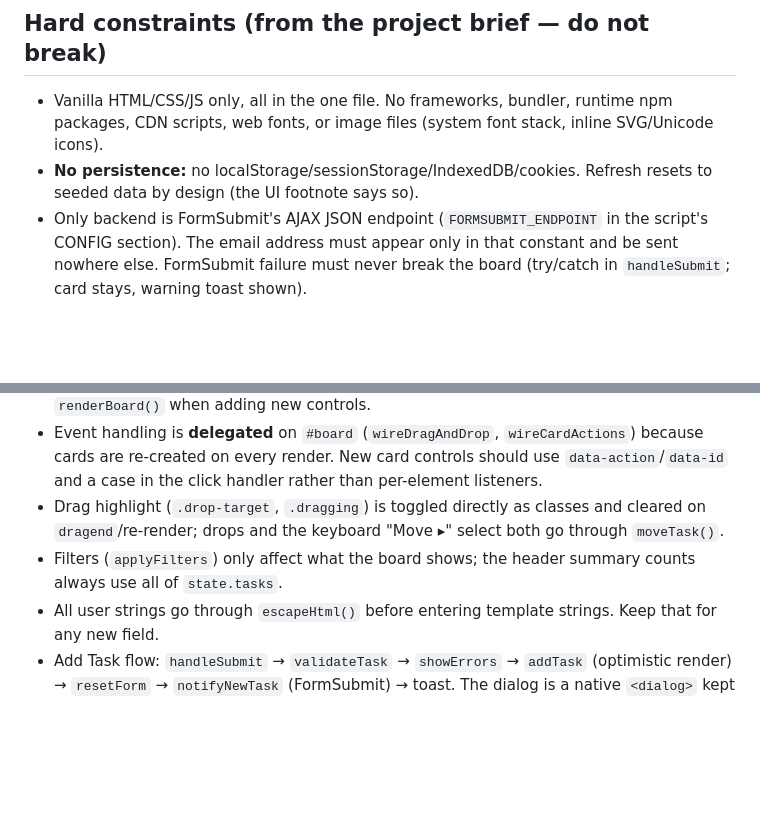
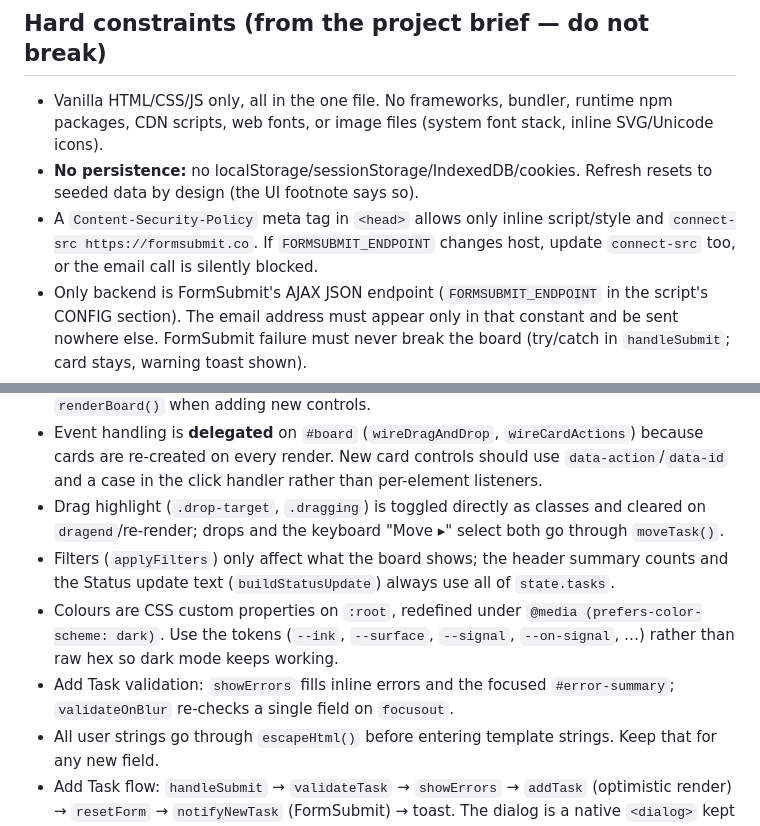
Before and after one commit to zhangranclaude-cloud/it-pmo-board-v2, a Markdown page: CLAUDE.md, 2 parts joined by grey strips. Drawn GitHub-style; blank space fills up the shorter version.

```diff
--- a/CLAUDE.md
+++ b/CLAUDE.md
@@ -14,6 +14,7 @@ A single-file, fictitious-bank internal IT PMO Kanban demo/training tool. The wh
 
 - Vanilla HTML/CSS/JS only, all in the one file. No frameworks, bundler, runtime npm packages, CDN scripts, web fonts, or image files (system font stack, inline SVG/Unicode icons).
 - **No persistence:** no localStorage/sessionStorage/IndexedDB/cookies. Refresh resets to seeded data by design (the UI footnote says so).
+- A `Content-Security-Policy` meta tag in `<head>` allows only inline script/style and `connect-src https://formsubmit.co`. If `FORMSUBMIT_ENDPOINT` changes host, update `connect-src` too, or the email call is silently blocked.
 - Only backend is FormSubmit's AJAX JSON endpoint (`FORMSUBMIT_ENDPOINT` in the script's CONFIG section). The email address must appear only in that constant and be sent nowhere else. FormSubmit failure must never break the board (try/catch in `handleSubmit`; card stays, warning toast shown).
 - No `!important`; no `alert()`/`confirm()` (delete uses an inline Yes/No toggle; validation errors are inline).
 - Branding: neutral "IT PMO" text wordmark and blue palette only — no real bank logo/trademarks. Task IDs (`UOB-ITPM-####`) and the email subject prefix are as specified in the brief.
@@ -25,7 +26,9 @@ State-driven render loop. `state = { tasks, filters, nextId, ui }` is the single
 - `state.ui` holds transient UI state that must survive a re-render: `moveOpenId` (card showing the Move select), `confirmDeleteId` (card showing Delete? Yes/No), `dragId`, and `focusKey`. After each render, `focusKey` is matched against `data-focus` attributes to restore keyboard focus, since the DOM was rebuilt — set `state.ui.focusKey` before calling `renderBoard()` when adding new controls.
 - Event handling is **delegated** on `#board` (`wireDragAndDrop`, `wireCardActions`) because cards are re-created on every render. New card controls should use `data-action`/`data-id` and a case in the click handler rather than per-element listeners.
 - Drag highlight (`.drop-target`, `.dragging`) is toggled directly as classes and cleared on `dragend`/re-render; drops and the keyboard "Move ▸" select both go through `moveTask()`.
-- Filters (`applyFilters`) only affect what the board shows; the header summary counts always use all of `state.tasks`.
+- Filters (`applyFilters`) only affect what the board shows; the header summary counts and the Status update text (`buildStatusUpdate`) always use all of `state.tasks`.
+- Colours are CSS custom properties on `:root`, redefined under `@media (prefers-color-scheme: dark)`. Use the tokens (`--ink`, `--surface`, `--signal`, `--on-signal`, …) rather than raw hex so dark mode keeps working.
+- Add Task validation: `showErrors` fills inline errors and the focused `#error-summary`; `validateOnBlur` re-checks a single field on `focusout`.
 - All user strings go through `escapeHtml()` before entering template strings. Keep that for any new field.
 - Add Task flow: `handleSubmit` → `validateTask` → `showErrors` → `addTask` (optimistic render) → `resetForm` → `notifyNewTask` (FormSubmit) → toast. The dialog is a native `<dialog>` kept open (button shows "Sending…") until the request settles.
 - Reference lists (`STATUSES`, `PROJECTS`, `CATEGORIES`, `PRIORITIES`) drive both the selects (`fillSelect` in `init`) and validation; edit them in one place. Priority/status styling relies on CSS classes derived from the lowercase priority (`prio-*`, `pill-*`).
```
Also changed, not shown: README.md (+5 -1 lines), docs/screenshot.png, 1 other file.
